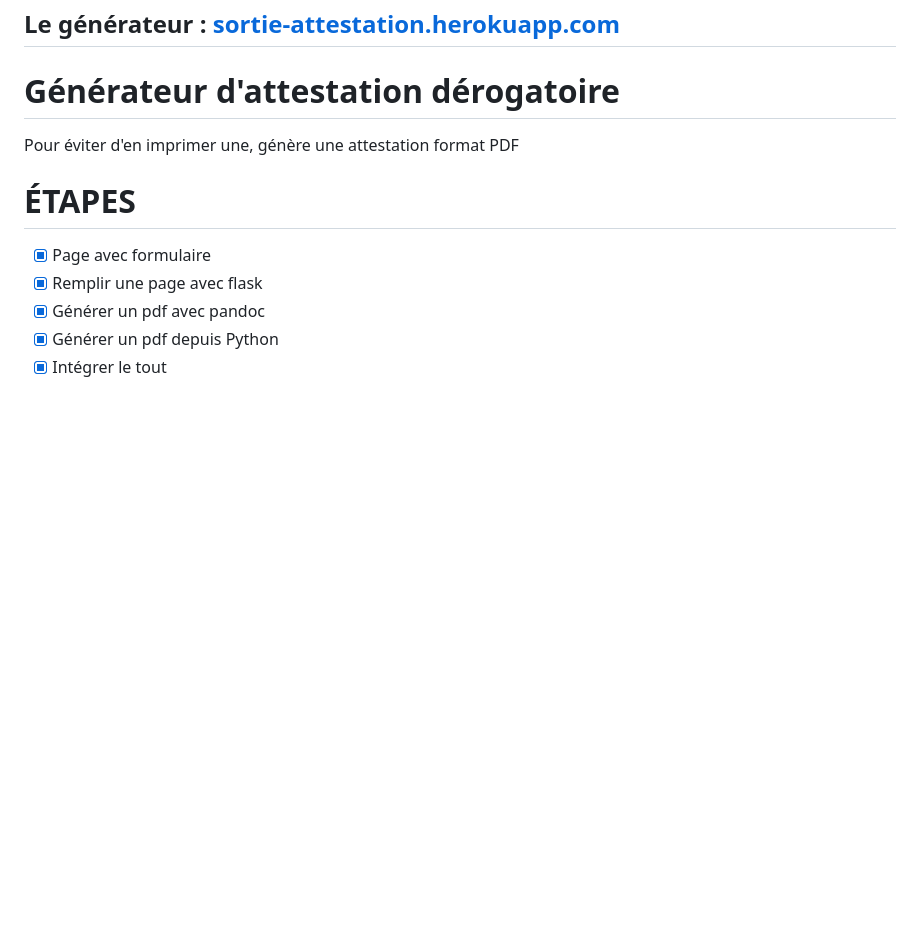
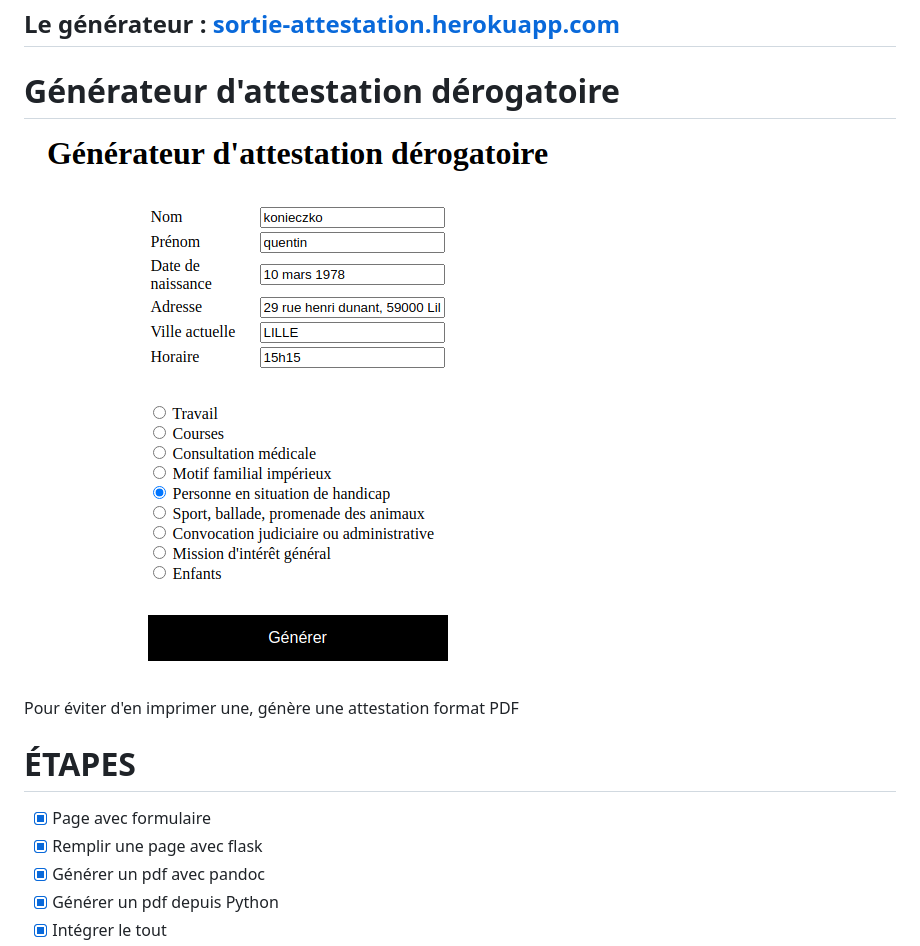
Before and after one commit to qkzk/sortie-attestation, a Markdown page: readme.md, the part around the change. Drawn GitHub-style; pictures changed too: img/attestation.png (added); blank space fills up the shorter version.

```diff
--- a/readme.md
+++ b/readme.md
@@ -8,6 +8,8 @@ date: "2020/10/30"
 ## Le générateur : [sortie-attestation.herokuapp.com](https://sortie-attestation.herokuapp.com/)
 
 # Générateur d'attestation dérogatoire
+
+![attestation](./img/attestation.png)
 
 Pour éviter d'en imprimer une, génère une attestation format PDF
 
```
